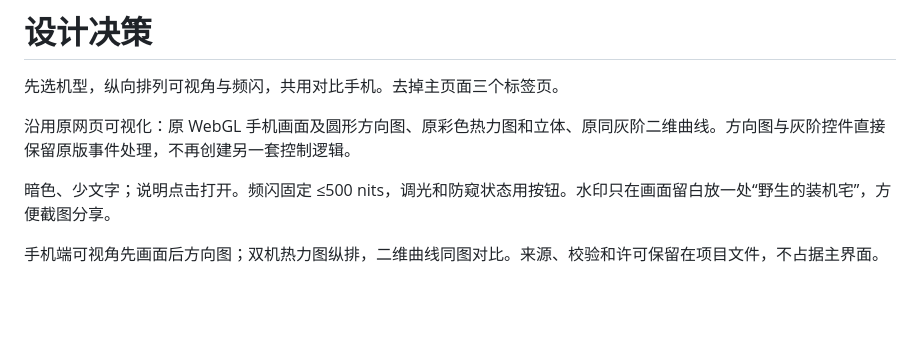
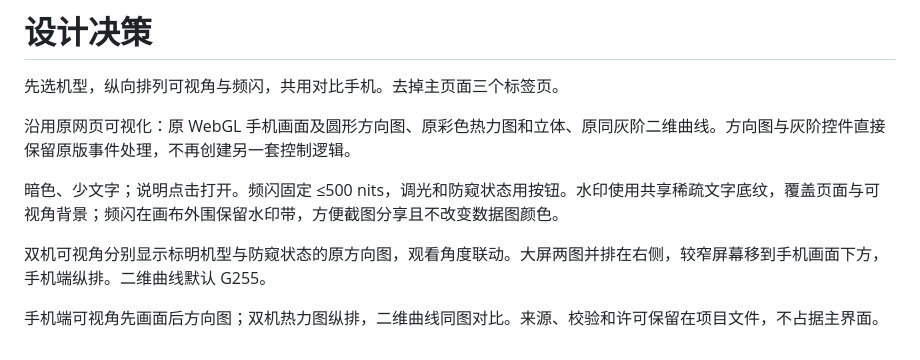
Before and after one commit to smartLanny/phone-screen-atlas, a Markdown page: docs/DESIGN.md, the part around the change. GitHub-like rendering; blank space fills up the shorter version.

```diff
--- a/docs/DESIGN.md
+++ b/docs/DESIGN.md
@@ -4,6 +4,8 @@
 
 沿用原网页可视化：原 WebGL 手机画面及圆形方向图、原彩色热力图和立体、原同灰阶二维曲线。方向图与灰阶控件直接保留原版事件处理，不再创建另一套控制逻辑。
 
-暗色、少文字；说明点击打开。频闪固定 ≤500 nits，调光和防窥状态用按钮。水印只在画面留白放一处“野生的装机宅”，方便截图分享。
+暗色、少文字；说明点击打开。频闪固定 ≤500 nits，调光和防窥状态用按钮。水印使用共享稀疏文字底纹，覆盖页面与可视角背景；频闪在画布外围保留水印带，方便截图分享且不改变数据图颜色。
+
+双机可视角分别显示标明机型与防窥状态的原方向图，观看角度联动。大屏两图并排在右侧，较窄屏幕移到手机画面下方，手机端纵排。二维曲线默认 G255。
 
 手机端可视角先画面后方向图；双机热力图纵排，二维曲线同图对比。来源、校验和许可保留在项目文件，不占据主界面。
```
Also changed, not shown: README.md (+3 -3 lines), docs/VERIFICATION.md (+3 -3 lines), docs/desktop-overview.png, docs/mobile-lines.png, 11 other files.
